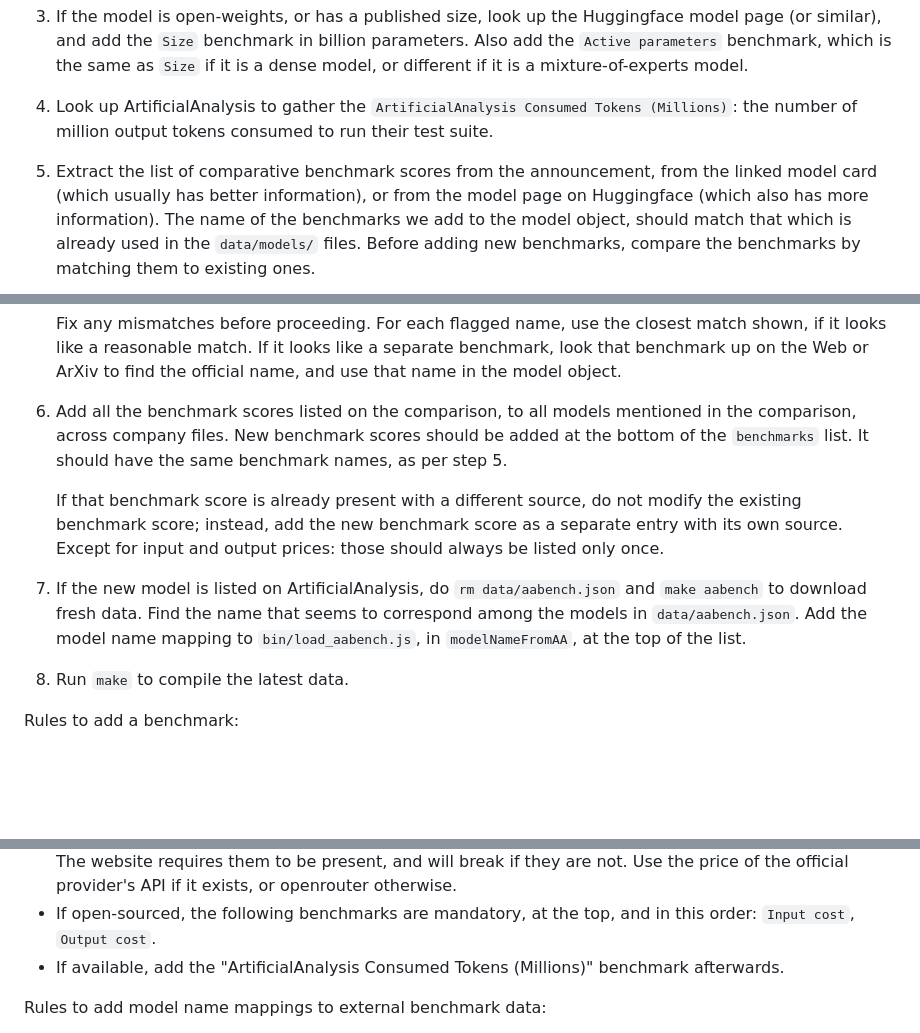
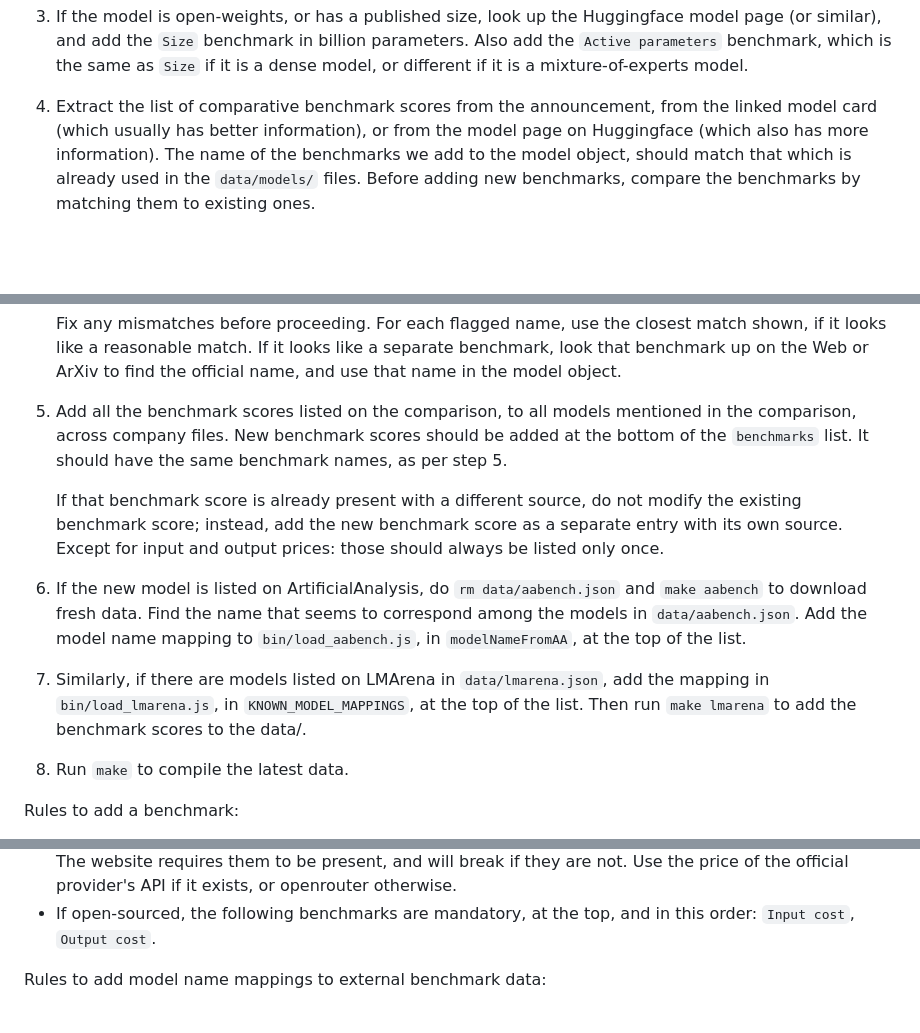
Before and after one commit to espadrine/metabench, a Markdown page: README.md, 3 parts joined by grey strips. GitHub-like rendering; blank space fills up the shorter version.

Commit message:
Adjust readme
We no longer need to manually check AA consumed tokens.

```diff
--- a/README.md
+++ b/README.md
@@ -139,9 +139,7 @@ When you add a new model from an announcement page:
    and add the `Size` benchmark in billion parameters.
    Also add the `Active parameters` benchmark, which is the same as `Size` if it is a dense model,
    or different if it is a mixture-of-experts model.
-4. Look up ArtificialAnalysis to gather the `ArtificialAnalysis Consumed Tokens (Millions)`:
-   the number of million output tokens consumed to run their test suite.
-5. Extract the list of comparative benchmark scores from the announcement,
+4. Extract the list of comparative benchmark scores from the announcement,
    from the linked model card (which usually has better information),
    or from the model page on Huggingface (which also has more information).
    The name of the benchmarks we add to the model object,
@@ -159,7 +157,7 @@ When you add a new model from an announcement page:
    Fix any mismatches before proceeding. For each flagged name, use the closest match shown, if it looks like a reasonable match.
    If it looks like a separate benchmark, look that benchmark up on the Web or ArXiv to find the official name,
    and use that name in the model object.
-6. Add all the benchmark scores listed on the comparison,
+5. Add all the benchmark scores listed on the comparison,
    to all models mentioned in the comparison, across company files.
    New benchmark scores should be added at the bottom of the `benchmarks` list.
    It should have the same benchmark names, as per step 5.
@@ -168,9 +166,13 @@ When you add a new model from an announcement page:
    do not modify the existing benchmark score;
    instead, add the new benchmark score as a separate entry with its own source.
    Except for input and output prices: those should always be listed only once.
-7. If the new model is listed on ArtificialAnalysis, do `rm data/aabench.json` and `make aabench` to download fresh data.
+6. If the new model is listed on ArtificialAnalysis,
+   do `rm data/aabench.json` and `make aabench` to download fresh data.
    Find the name that seems to correspond among the models in `data/aabench.json`.
    Add the model name mapping to `bin/load_aabench.js`, in `modelNameFromAA`, at the top of the list.
+7. Similarly, if there are models listed on LMArena in `data/lmarena.json`,
+   add the mapping in `bin/load_lmarena.js`, in `KNOWN_MODEL_MAPPINGS`, at the top of the list.
+   Then run `make lmarena` to add the benchmark scores to the data/.
 8. Run `make` to compile the latest data.
 
 Rules to add a benchmark:
@@ -212,7 +214,6 @@ Rules to add a model:
   The website requires them to be present, and will break if they are not.
   Use the price of the official provider's API if it exists, or openrouter otherwise.
 - If open-sourced, the following benchmarks are mandatory, at the top, and in this order: `Input cost`, `Output cost`.
-- If available, add the "ArtificialAnalysis Consumed Tokens (Millions)" benchmark afterwards.
 
 Rules to add model name mappings to external benchmark data:
 - When adding a new model, also add mapping entries in `bin/load_aabench.js`
```
